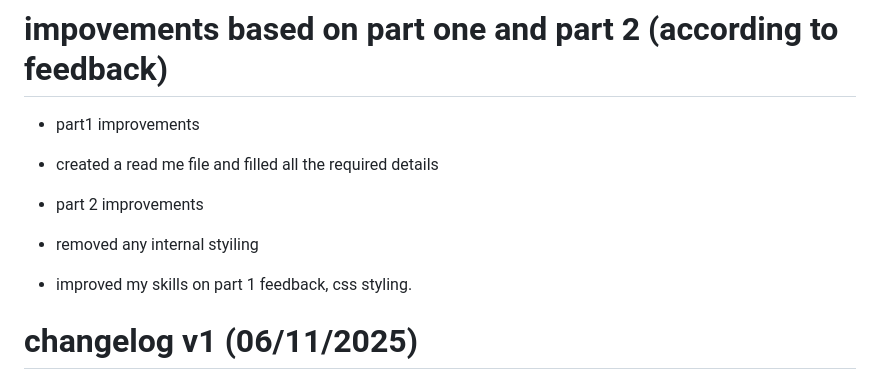
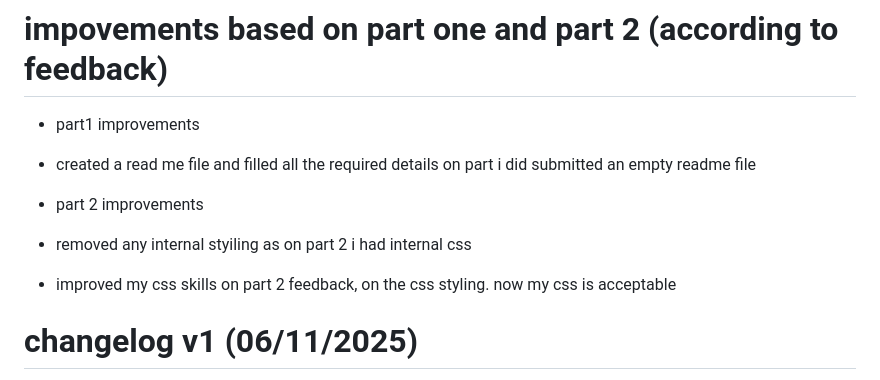
Before and after one commit to Paropts01/Deli-Kitchen-P3, a Markdown page: Miscellaneous/ReadMe.md, the part around the change. GitHub-like rendering.

Commit message:
improvement update readme file

```diff
--- a/Miscellaneous/ReadMe.md
+++ b/Miscellaneous/ReadMe.md
@@ -92,11 +92,11 @@ Deli Kitchen/
 
 # impovements based on part one and part 2 (according to feedback)
 - part1 improvements
-- created a read me file and filled all the required details
+- created a read me file and filled all the required details on part i did submitted an empty readme file
 
 - part 2 improvements
-- removed any internal styiling
-- improved my skills on part 1 feedback, css styling.
+- removed any internal styiling as on part 2 i had internal css
+- improved my css skills on part 2 feedback, on the css styling. now my css is acceptable
 
 # changelog v1 (06/11/2025)
 - deleted all of the main content on the index page of part 2
```
